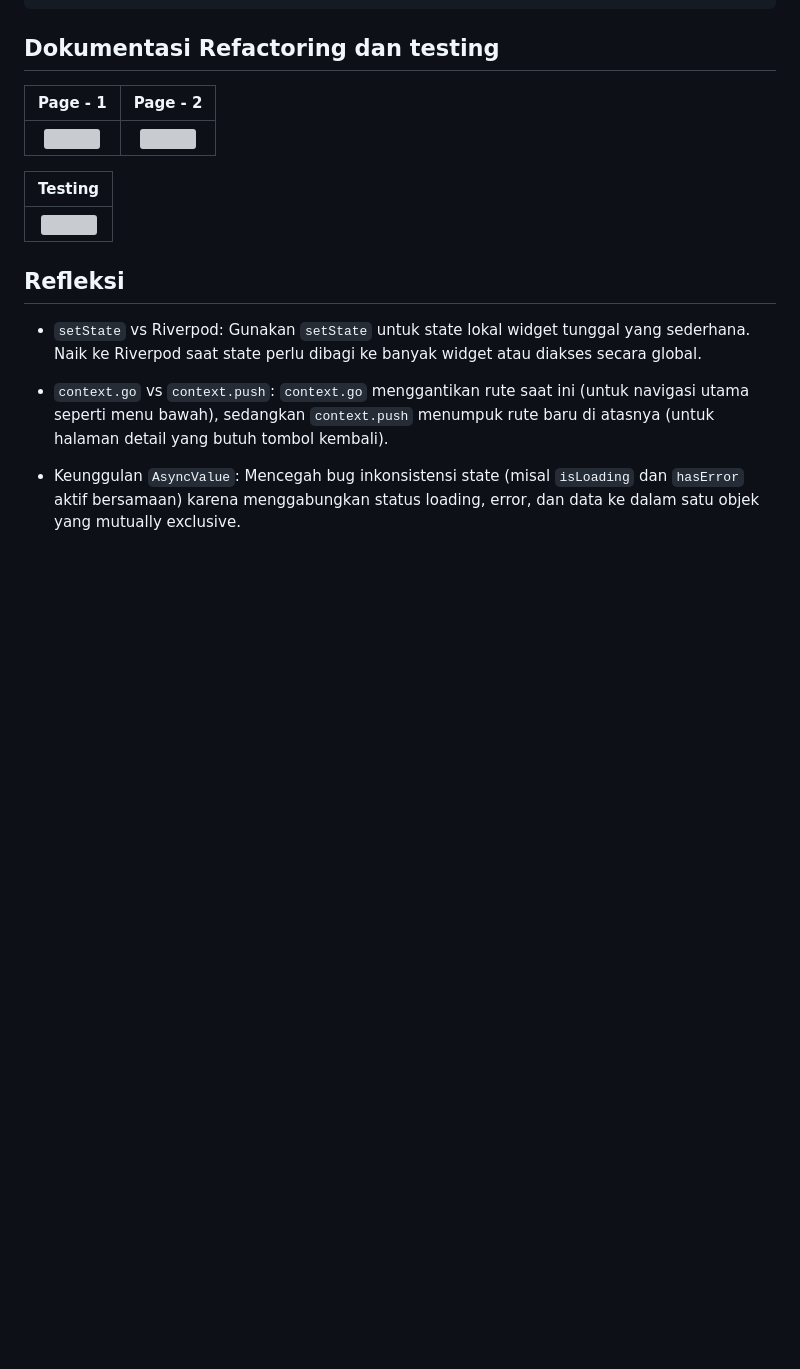
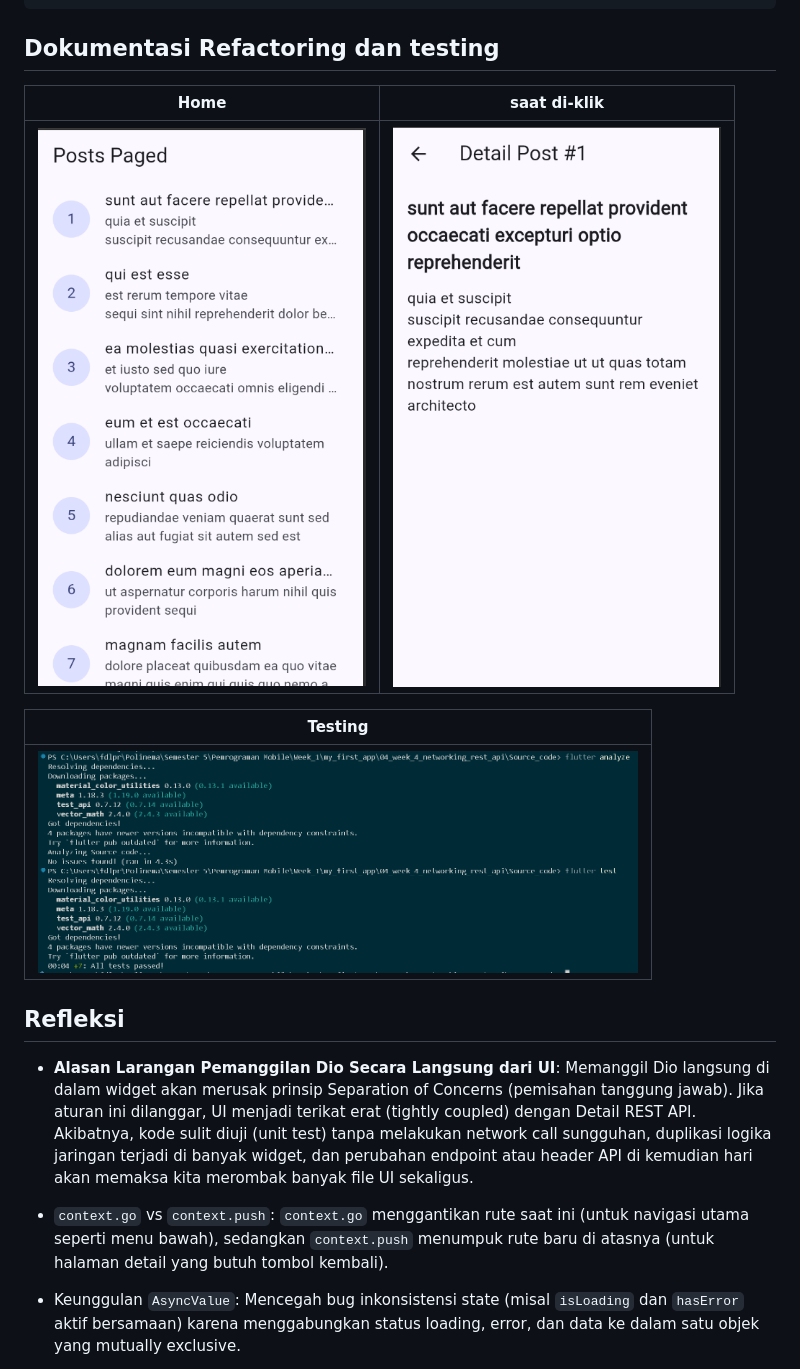
Before and after one commit to faat-prasojo/244107020142_mobile_course, a Markdown page: 04_week_4_networking_rest_api/README.md, the part around the change printed below. Drawn GitHub-style; pictures changed too: 04_week_4_networking_rest_api/Screenshot/sample8.png (added), 04_week_4_networking_rest_api/Screenshot/sample9.png (added); blank space fills up the shorter version; grey boxes are pictures that could not be loaded.

Commit message:
feat : Week 4 - Screenshot

```diff
--- a/04_week_4_networking_rest_api/README.md
+++ b/04_week_4_networking_rest_api/README.md
@@ -217,17 +217,18 @@ void main() {
 
 ## Dokumentasi Refactoring dan testing
 
-| Page - 1 | Page - 2 |
+| Home | saat di-klik  |
 | :---: | :---: |
-| <img src="./Screenshot/sample11.png" width="400"> | <img src="./Screenshot/sample12.png" width="400"> |
+| <img src="./Screenshot/sample8.png" width="400"> | <img src="./Screenshot/sample9.png" width="400"> |
 
 | Testing |
 | :---: |
-| <img src="./Screenshot/sample13.png" width="600"> |
+| <img src="./Screenshot/sample5.png" width="600"> |
 
 
 ## Refleksi
- - `setState` vs Riverpod: Gunakan `setState` untuk state lokal widget tunggal yang sederhana. Naik ke Riverpod saat state perlu dibagi ke banyak widget atau diakses secara global.
+ - **Alasan Larangan Pemanggilan Dio Secara Langsung dari UI**:
+  Memanggil Dio langsung di dalam widget akan merusak prinsip Separation of Concerns (pemisahan tanggung jawab). Jika aturan ini dilanggar, UI menjadi terikat erat (tightly coupled) dengan Detail REST API. Akibatnya, kode sulit diuji (unit test) tanpa melakukan network call sungguhan, duplikasi logika jaringan terjadi di banyak widget, dan perubahan endpoint atau header API di kemudian hari akan memaksa kita merombak banyak file UI sekaligus.
 
 - `context.go` vs `context.push`: `context.go` menggantikan rute saat ini (untuk navigasi utama seperti menu bawah), sedangkan `context.push` menumpuk rute baru di atasnya (untuk halaman detail yang butuh tombol kembali).
 
```
Also changed, not shown: other parts of 04_week_4_networking_rest_api/README.md (+1 -1 lines), 04_week_4_networking_rest_api/Screenshot/sample7.png (added).
